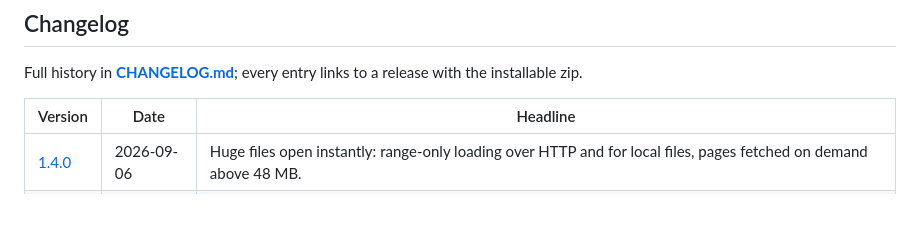
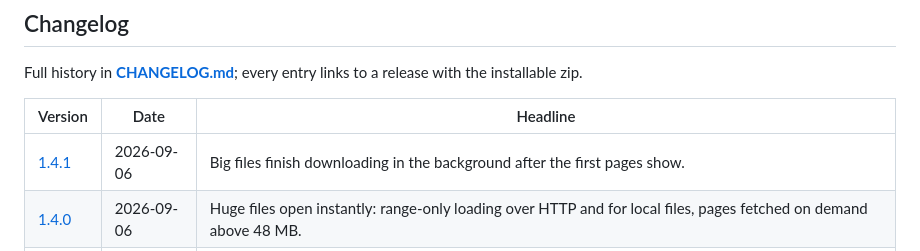
Before and after one commit to GhalebAldoboni/citopdf, a Markdown page: README.md, the part around the change. Drawn GitHub-style; blank space fills up the shorter version.

Commit message:
Changelog: link 1.4.1 release

```diff
--- a/README.md
+++ b/README.md
@@ -144,6 +144,7 @@ Full history in **[CHANGELOG.md](CHANGELOG.md)**; every entry links to a release
 
 | Version | Date | Headline |
 |---|---|---|
+| [1.4.1](https://github.com/GhalebAldoboni/scholar-pdf-viewer-lite/releases/tag/v1.4.1) | 2026-09-06 | Big files finish downloading in the background after the first pages show. |
 | [1.4.0](https://github.com/GhalebAldoboni/scholar-pdf-viewer-lite/releases/tag/v1.4.0) | 2026-09-06 | Huge files open instantly: range-only loading over HTTP and for local files, pages fetched on demand above 48 MB. |
 | [1.3.1](https://github.com/GhalebAldoboni/scholar-pdf-viewer-lite/releases/tag/v1.3.1) | 2026-09-06 | AMOLED black: paper to #000, text to #fff, figures with night mode's exact tones via an SVG tone curve. |
 | [1.3.0](https://github.com/GhalebAldoboni/scholar-pdf-viewer-lite/releases/tag/v1.3.0) | 2026-09-06 | Night/day toggle for the rendered pages beside Copy PDF Link, with Shift+N; DarkPDF's logic as a per-canvas filter. |
```
Also changed, not shown: CHANGELOG.md (+1 -1 lines).
